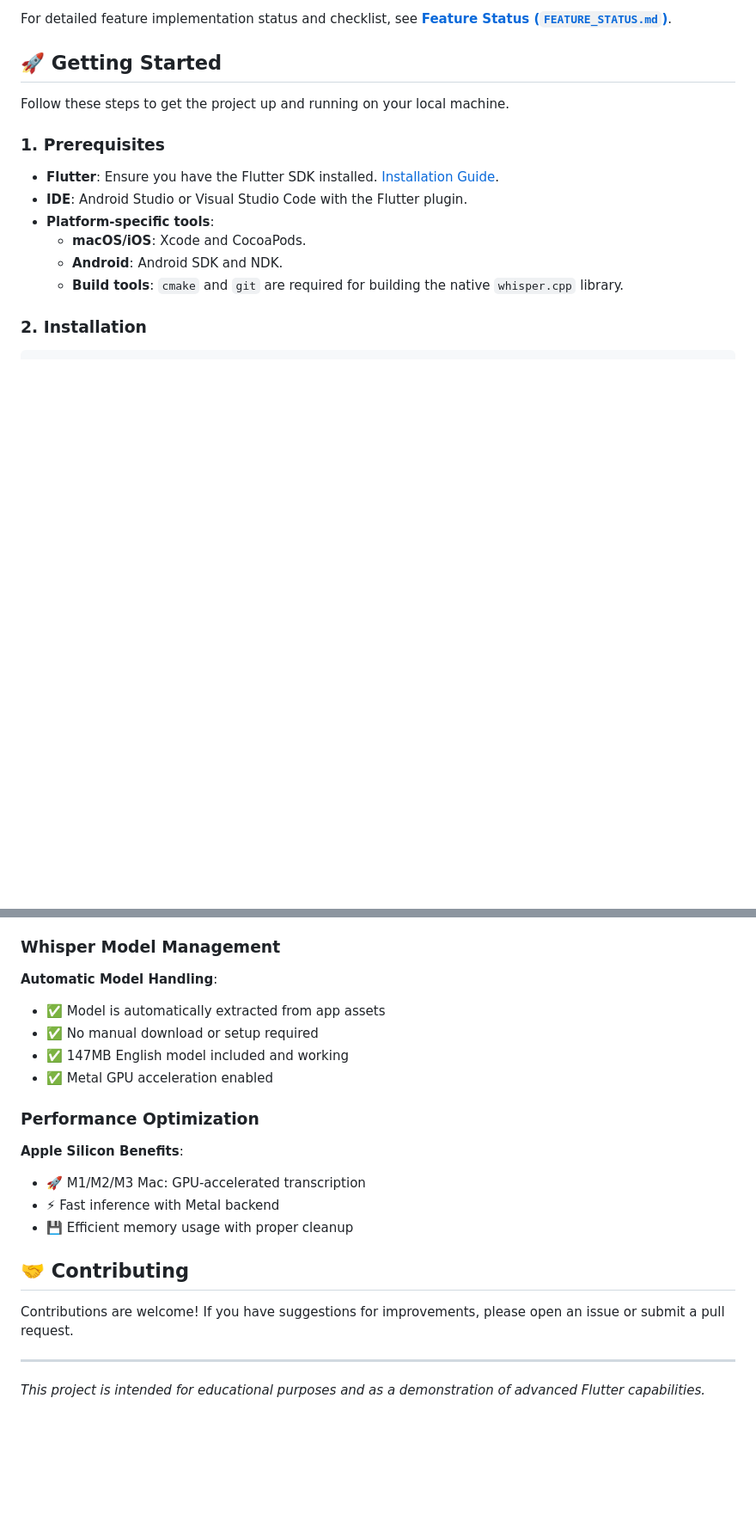
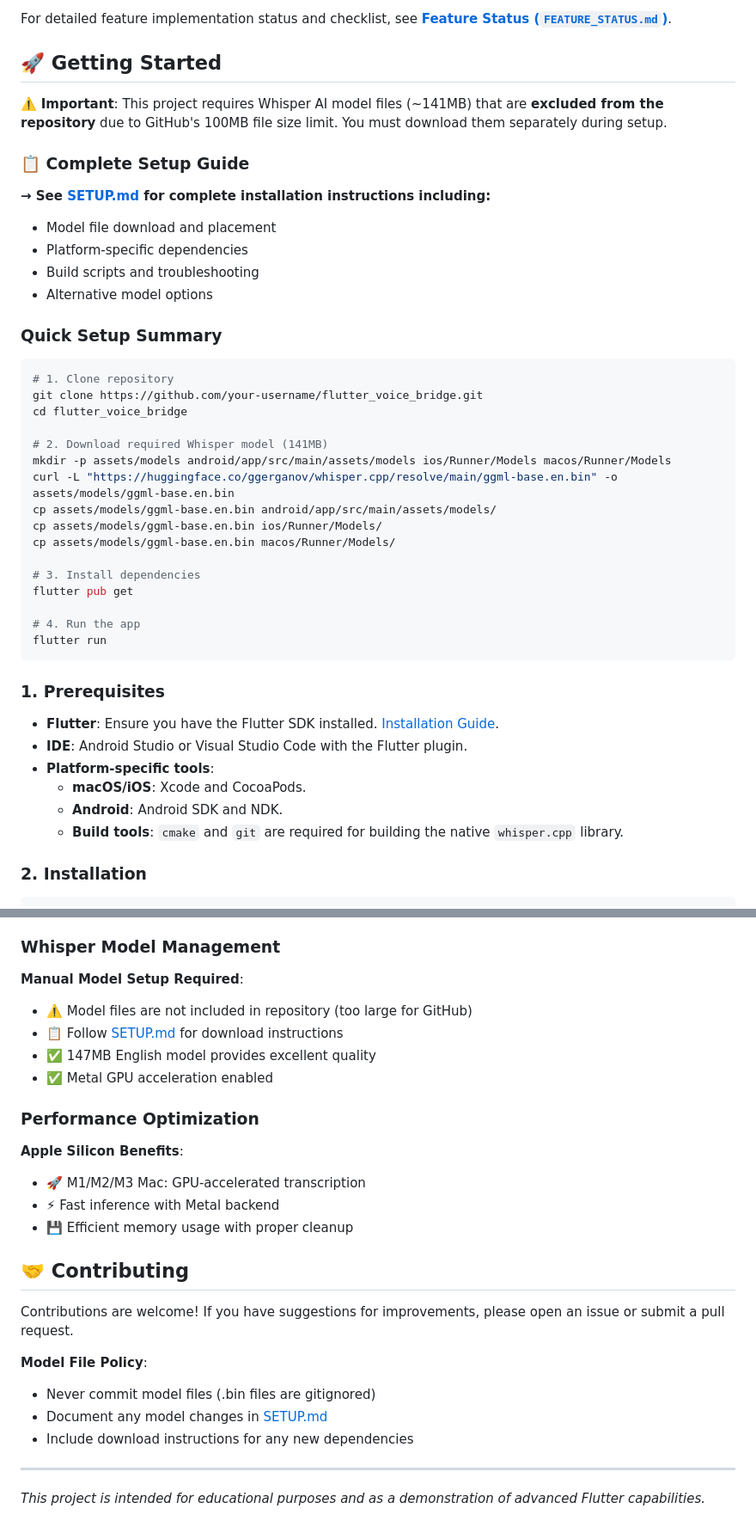
Before and after one commit to esrakadah/flutter_voice_bridge, a Markdown page: README.md, 2 parts joined by grey strips. Shown: that part at 86% size. Rendered like a GitHub page; blank space fills up the shorter version.

Commit message:
Update README with model file setup requirements
- Add clear warnings about model file requirements
- Reference SETUP.md for complete instructions
- Update status to reflect current git repository state
- Include quick setup commands with model download
- Clarify contributing guidelines for model files

````diff
--- a/README.md
+++ b/README.md
@@ -35,7 +35,36 @@ For detailed feature implementation status and checklist, see [**Feature Status
 
 ## 🚀 Getting Started
 
-Follow these steps to get the project up and running on your local machine.
+⚠️ **Important**: This project requires Whisper AI model files (~141MB) that are **excluded from the repository** due to GitHub's 100MB file size limit. You must download them separately during setup.
+
+### 📋 Complete Setup Guide
+
+**→ See [SETUP.md](SETUP.md) for complete installation instructions including:**
+- Model file download and placement
+- Platform-specific dependencies
+- Build scripts and troubleshooting
+- Alternative model options
+
+### Quick Setup Summary
+
+```bash
+# 1. Clone repository
+git clone https://github.com/your-username/flutter_voice_bridge.git
+cd flutter_voice_bridge
+
+# 2. Download required Whisper model (141MB)
+mkdir -p assets/models android/app/src/main/assets/models ios/Runner/Models macos/Runner/Models
+curl -L "https://huggingface.co/ggerganov/whisper.cpp/resolve/main/ggml-base.en.bin" -o assets/models/ggml-base.en.bin
+cp assets/models/ggml-base.en.bin android/app/src/main/assets/models/
+cp assets/models/ggml-base.en.bin ios/Runner/Models/
+cp assets/models/ggml-base.en.bin macos/Runner/Models/
+
+# 3. Install dependencies
+flutter pub get
+
+# 4. Run the app
+flutter run
+```
 
 ### 1. Prerequisites
 
@@ -120,10 +149,10 @@ The app handles runtime audio recording permissions automatically:
 
 ### Whisper Model Management
 
-**Automatic Model Handling**:
-- ✅ Model is automatically extracted from app assets
-- ✅ No manual download or setup required
-- ✅ 147MB English model included and working
+**Manual Model Setup Required**:
+- ⚠️ Model files are not included in repository (too large for GitHub)
+- 📋 Follow [SETUP.md](SETUP.md) for download instructions
+- ✅ 147MB English model provides excellent quality
 - ✅ Metal GPU acceleration enabled
 
 ### Performance Optimization
@@ -137,6 +166,11 @@ The app handles runtime audio recording permissions automatically:
 
 Contributions are welcome! If you have suggestions for improvements, please open an issue or submit a pull request.
 
+**Model File Policy**:
+- Never commit model files (.bin files are gitignored)
+- Document any model changes in [SETUP.md](SETUP.md)
+- Include download instructions for any new dependencies
+
 ---
 
 _This project is intended for educational purposes and as a demonstration of advanced Flutter capabilities._
````
Also changed, not shown: other parts of README.md (+10 -10 lines).
